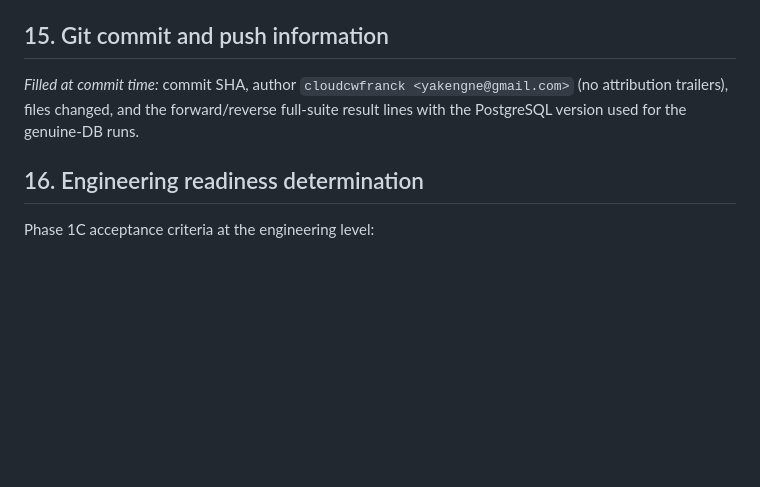
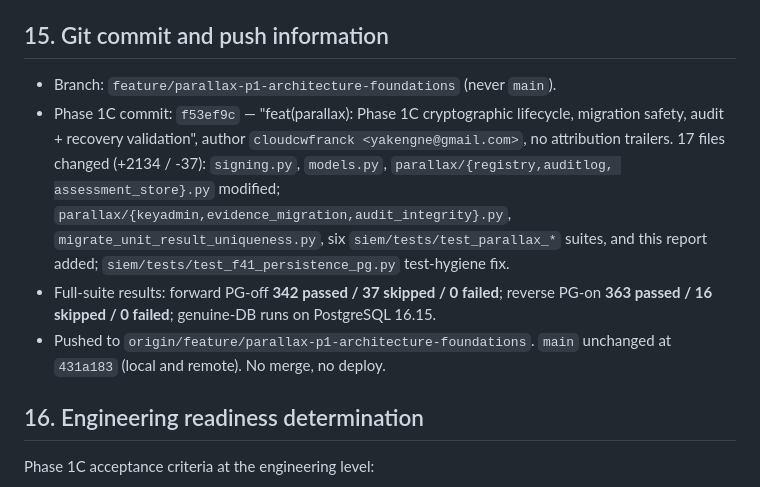
Before and after one commit to qwalora/qwalora-ranger-control, a Markdown page: docs/PARALLAX_PHASE_1C_ENGINEERING_REPORT.md, the part around the change. Rendered like a GitHub page; blank space fills up the shorter version.

Commit message:
docs(parallax): record Phase 1C commit, push target, and regression results in report

```diff
--- a/docs/PARALLAX_PHASE_1C_ENGINEERING_REPORT.md
+++ b/docs/PARALLAX_PHASE_1C_ENGINEERING_REPORT.md
@@ -293,9 +293,17 @@ verified for these two configurations).
 
 ## 15. Git commit and push information
 
-_Filled at commit time:_ commit SHA, author `cloudcwfranck <yakengne@gmail.com>` (no attribution
-trailers), files changed, and the forward/reverse full-suite result lines with the PostgreSQL version
-used for the genuine-DB runs.
+- Branch: `feature/parallax-p1-architecture-foundations` (never `main`).
+- Phase 1C commit: `f53ef9c` — "feat(parallax): Phase 1C cryptographic lifecycle, migration safety,
+  audit + recovery validation", author `cloudcwfranck <yakengne@gmail.com>`, no attribution trailers.
+  17 files changed (+2134 / -37): `signing.py`, `models.py`, `parallax/{registry,auditlog,
+  assessment_store}.py` modified; `parallax/{keyadmin,evidence_migration,audit_integrity}.py`,
+  `migrate_unit_result_uniqueness.py`, six `siem/tests/test_parallax_*` suites, and this report added;
+  `siem/tests/test_f41_persistence_pg.py` test-hygiene fix.
+- Full-suite results: forward PG-off **342 passed / 37 skipped / 0 failed**; reverse PG-on
+  **363 passed / 16 skipped / 0 failed**; genuine-DB runs on PostgreSQL 16.15.
+- Pushed to `origin/feature/parallax-p1-architecture-foundations`. `main` unchanged at `431a183`
+  (local and remote). No merge, no deploy.
 
 ## 16. Engineering readiness determination
 
```
